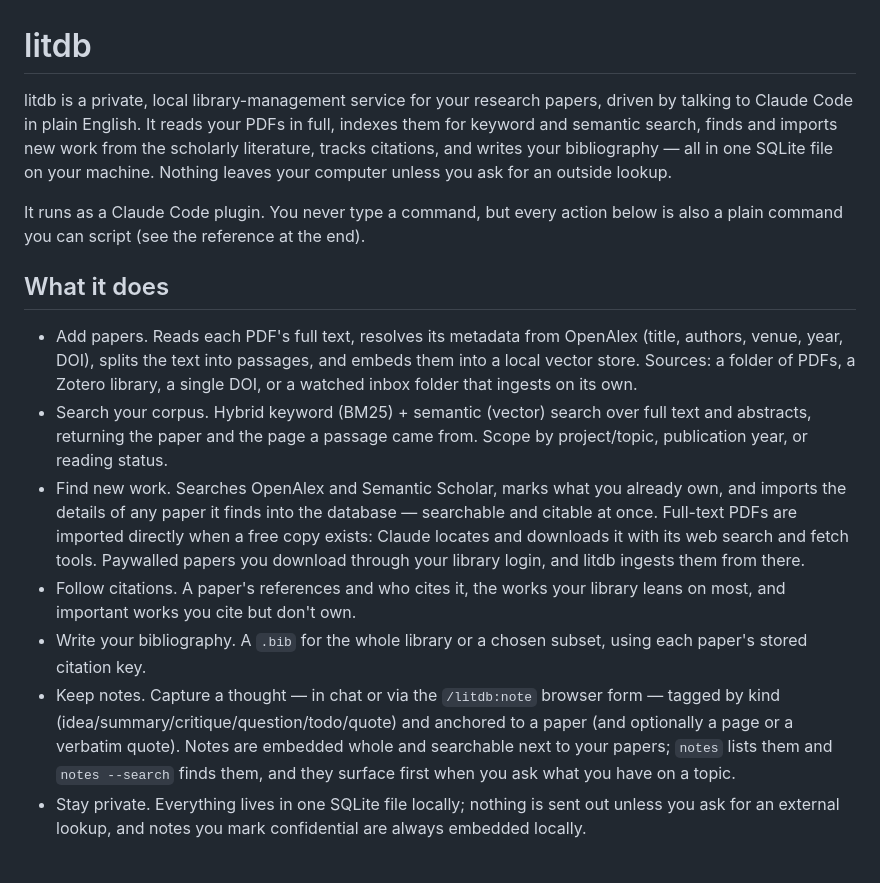
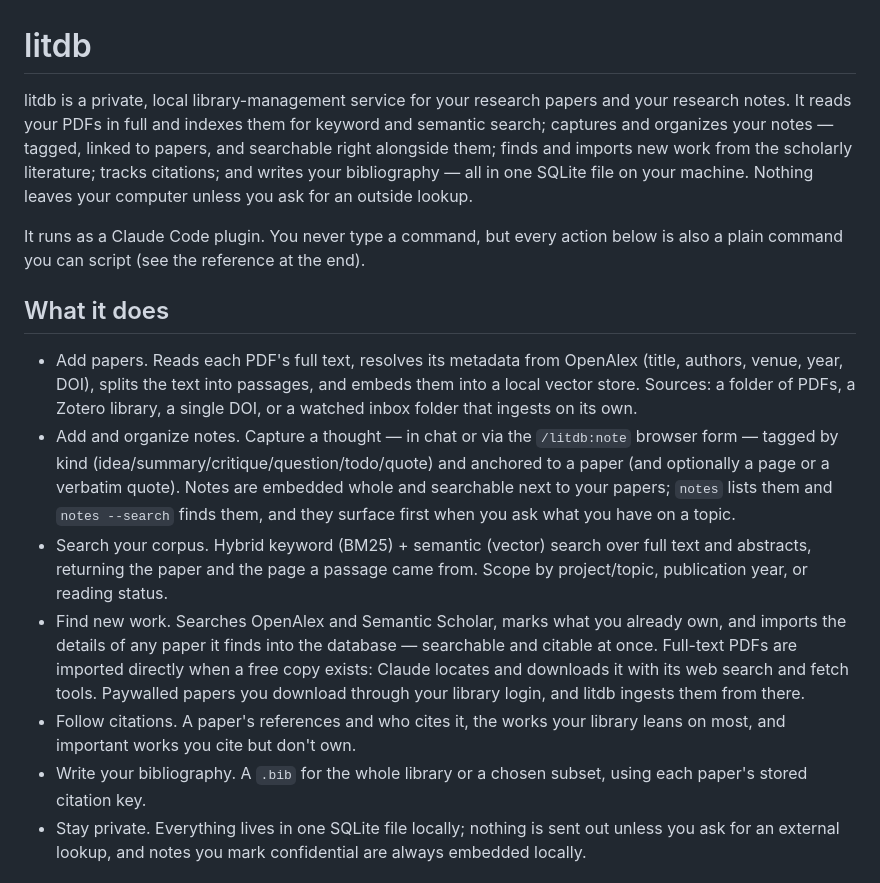
Before and after one commit to kerryback/skills, a Markdown page: plugins/litdb/README.md, the part around the change. Rendered like a GitHub page.

Commit message:
litdb: README — surface notes in the opening and as the second capability
Puts note-taking and organization in the first sentence and promotes the
"Add and organize notes" bullet to second under What it does. Docs only; no
version change (stays 0.4.0).

Co-Authored-By: Claude Opus 4.8 (1M context) <noreply@anthropic.com>

```diff
--- a/plugins/litdb/README.md
+++ b/plugins/litdb/README.md
@@ -1,11 +1,12 @@
 # litdb
 
-litdb is a private, local library-management service for your research papers,
-driven by talking to Claude Code in plain English. It reads your PDFs in full,
-indexes them for keyword and semantic search, finds and imports new work from the
-scholarly literature, tracks citations, and writes your bibliography — all in one
-SQLite file on your machine. Nothing leaves your computer unless you ask for an
-outside lookup.
+litdb is a private, local library-management service for your research papers and
+your research notes. It reads your
+PDFs in full and indexes them for keyword and semantic search; captures and
+organizes your notes — tagged, linked to papers, and searchable right alongside
+them; finds and imports new work from the scholarly literature; tracks citations;
+and writes your bibliography — all in one SQLite file on your machine. Nothing
+leaves your computer unless you ask for an outside lookup.
 
 It runs as a Claude Code plugin. You never type a command, but every action below
 is also a plain command you can script (see the reference at the end).
@@ -16,6 +17,11 @@ is also a plain command you can script (see the reference at the end).
   (title, authors, venue, year, DOI), splits the text into passages, and embeds
   them into a local vector store. Sources: a folder of PDFs, a Zotero library, a
   single DOI, or a watched inbox folder that ingests on its own.
+- Add and organize notes. Capture a thought — in chat or via the `/litdb:note`
+  browser form — tagged by kind (idea/summary/critique/question/todo/quote) and
+  anchored to a paper (and optionally a page or a verbatim quote). Notes are embedded
+  whole and searchable next to your papers; `notes` lists them and `notes --search`
+  finds them, and they surface first when you ask what you have on a topic.
 - Search your corpus. Hybrid keyword (BM25) + semantic (vector) search over full
   text and abstracts, returning the paper and the page a passage came from. Scope
   by project/topic, publication year, or reading status.
@@ -28,11 +34,6 @@ is also a plain command you can script (see the reference at the end).
   leans on most, and important works you cite but don't own.
 - Write your bibliography. A `.bib` for the whole library or a chosen subset, using
   each paper's stored citation key.
-- Keep notes. Capture a thought — in chat or via the `/litdb:note` browser form —
-  tagged by kind (idea/summary/critique/question/todo/quote) and anchored to a paper
-  (and optionally a page or a verbatim quote). Notes are embedded whole and
-  searchable next to your papers; `notes` lists them and `notes --search` finds them,
-  and they surface first when you ask what you have on a topic.
 - Stay private. Everything lives in one SQLite file locally; nothing is sent out
   unless you ask for an external lookup, and notes you mark confidential are always
   embedded locally.
```
